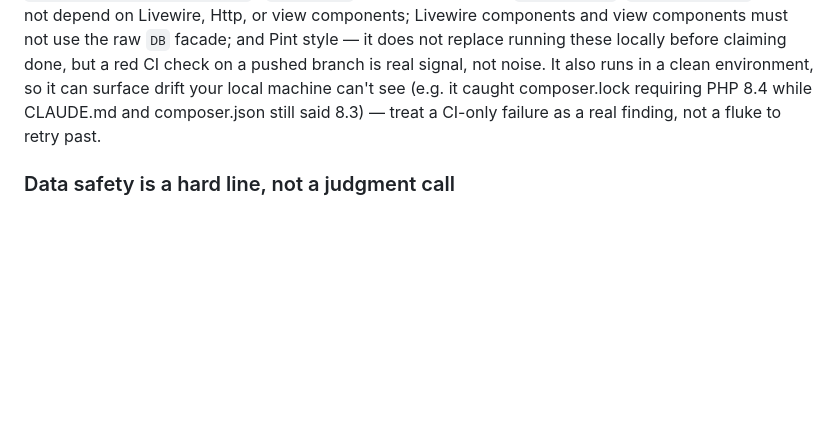
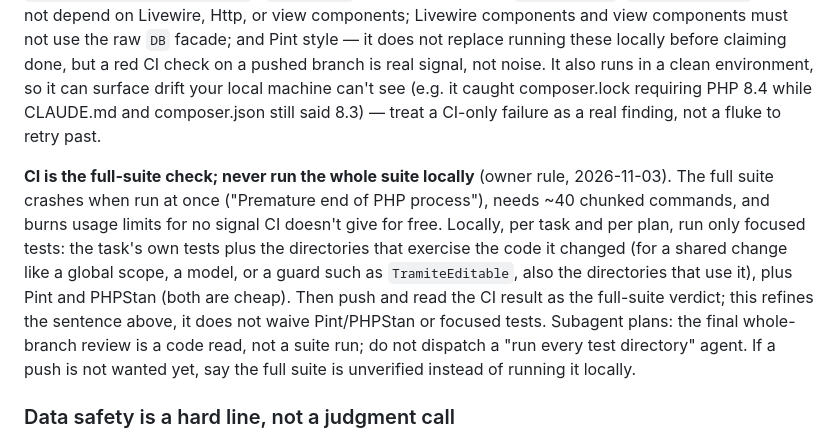
Before and after one commit to EmilianoLedesma/Expendiente_Escuelas, a Markdown page: CLAUDE.md, the part around the change. Drawn GitHub-style; blank space fills up the shorter version.

Commit message:
docs: CI is the full-suite check (CLAUDE.md rule) and report for admin foundation

```diff
--- a/CLAUDE.md
+++ b/CLAUDE.md
@@ -68,6 +68,8 @@ Any change with real shape gets its own git worktree before implementation start
 ### Verify before claiming done
 GitHub Actions CI (`.github/workflows/ci.yml`) runs on every push/PR and independently re-verifies the test suite, PHPStan level 5 plus six PHPat rules (`tests/Architecture/DomainBoundaryTest.php` and `PresentationBoundaryTest.php`): `app/Domain` must not depend on `Illuminate\*`; `app/Application` must not depend on Livewire, Http, or view components; Livewire components and view components must not use the raw `DB` facade; and Pint style — it does not replace running these locally before claiming done, but a red CI check on a pushed branch is real signal, not noise. It also runs in a clean environment, so it can surface drift your local machine can't see (e.g. it caught composer.lock requiring PHP 8.4 while CLAUDE.md and composer.json still said 8.3) — treat a CI-only failure as a real finding, not a fluke to retry past.
 
+**CI is the full-suite check; never run the whole suite locally** (owner rule, 2026-11-03). The full suite crashes when run at once ("Premature end of PHP process"), needs ~40 chunked commands, and burns usage limits for no signal CI doesn't give for free. Locally, per task and per plan, run only focused tests: the task's own tests plus the directories that exercise the code it changed (for a shared change like a global scope, a model, or a guard such as `TramiteEditable`, also the directories that use it), plus Pint and PHPStan (both are cheap). Then push and read the CI result as the full-suite verdict; this refines the sentence above, it does not waive Pint/PHPStan or focused tests. Subagent plans: the final whole-branch review is a code read, not a suite run; do not dispatch a "run every test directory" agent. If a push is not wanted yet, say the full suite is unverified instead of running it locally.
+
 ### Data safety is a hard line, not a judgment call
 Never insert/mutate/upload data against a live database — dev included — without asking first, even for a known, pre-existing test fixture, even for an idempotent operation. Reading data (SELECTs, navigating pages) is free; anything that writes is not. Same bar for DDL/schema changes.
 
```
Also changed, not shown: docs/reports/2026-11-03-admin-fundacion.md (added, +34 -0 lines).
